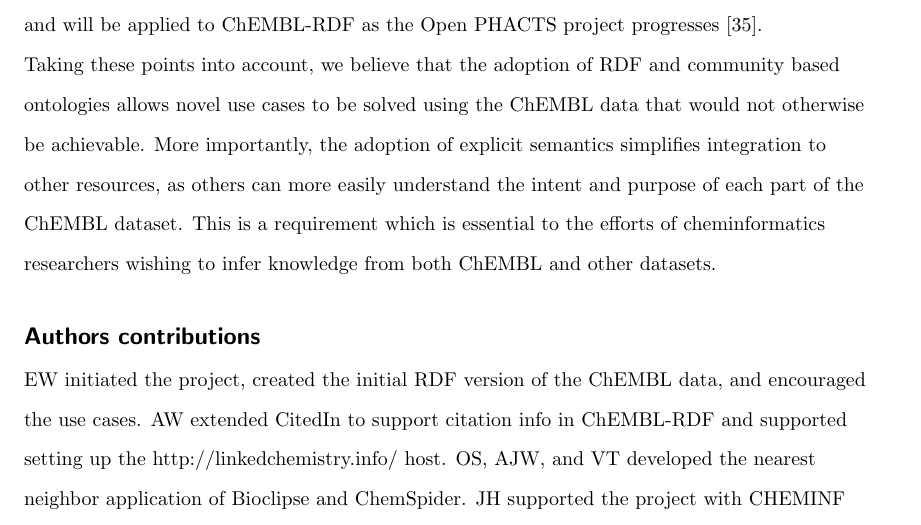
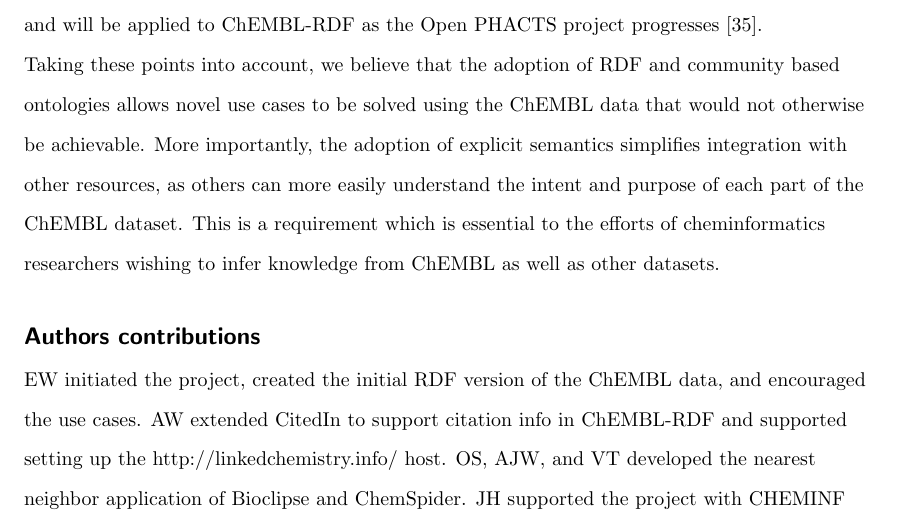
Before and after one commit to egonw/chembl-rdf-paper, a LaTeX document (article.tex): part of page 16 of 20, cut so that both start at the same text. Compiled offline with pdfLaTeX; a missing bibliography style is replaced by a similar one.

Commit message:
Better English

```diff
--- a/article.tex
+++ b/article.tex
@@ -752,8 +752,9 @@
 
 Taking these points into account, we believe that the adoption of RDF and community based ontologies allows
 novel use cases to be solved using the ChEMBL data that would not otherwise be achievable. More importantly, the adoption of explicit
-semantics simplifies integration to other resources, as others can more easily understand the intent and purpose of each part of the ChEMBL dataset.
-This is a requirement which is essential to the efforts of cheminformatics researchers wishing to infer knowledge from both ChEMBL and other datasets.
+semantics simplifies integration with other resources, as others can more easily understand the intent and purpose of each part of the ChEMBL dataset.
+This is a requirement which is essential to the efforts of cheminformatics researchers wishing to infer knowledge
+from ChEMBL as well as other datasets.
 
 \section*{Authors contributions}
 EW initiated the project, created the initial RDF version of the ChEMBL data, and encouraged the use cases.
```
